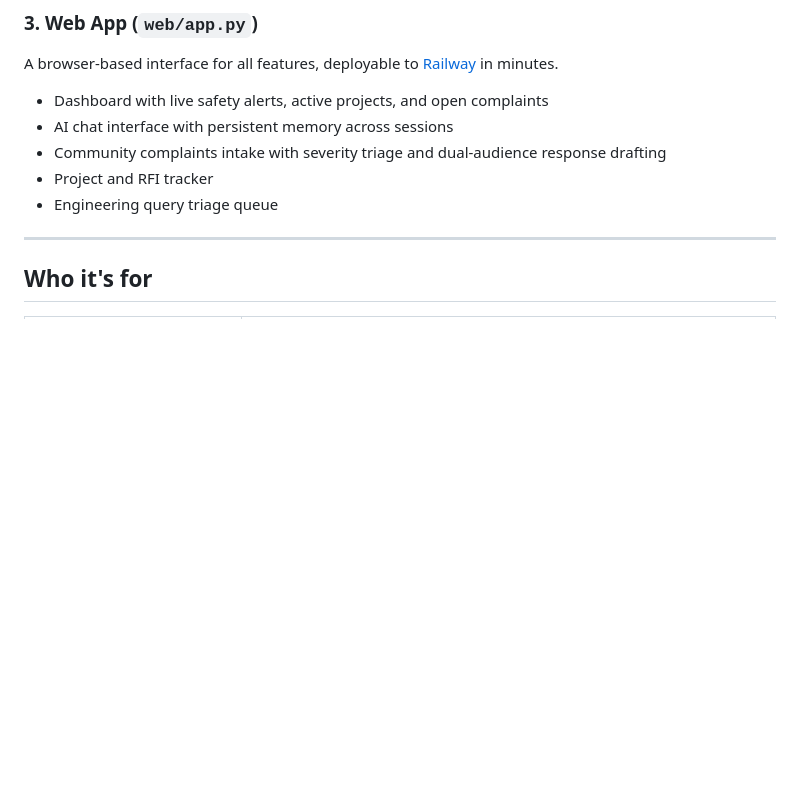
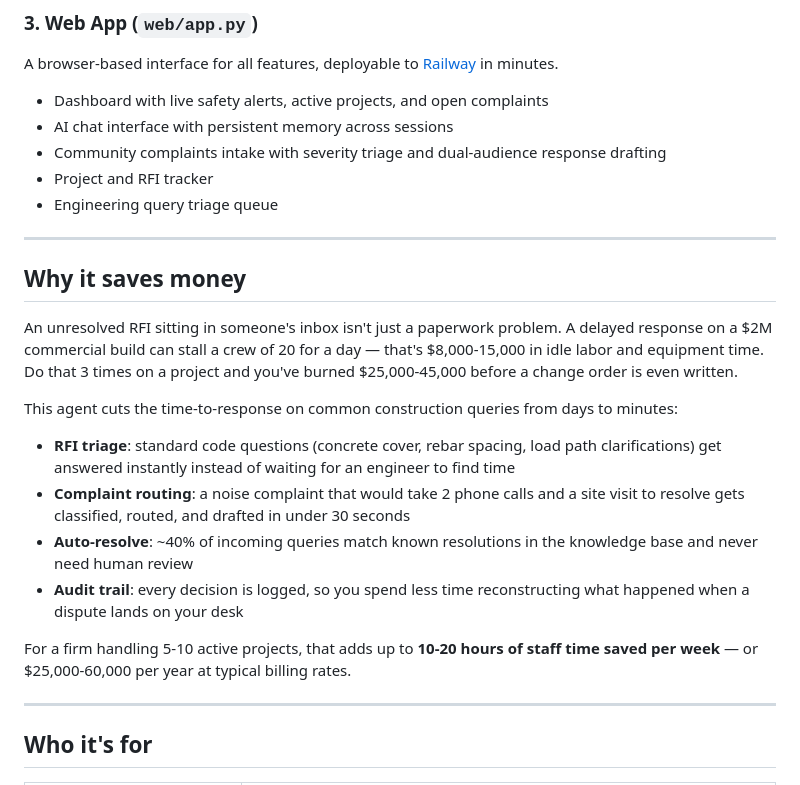
Before and after one commit to codebylinh/civiassist-ai-agent, a Markdown page: README.md, the part around the change. Rendered like a GitHub page; blank space fills up the shorter version.

Commit message:
Add cost savings section to README

```diff
--- a/README.md
+++ b/README.md
@@ -37,6 +37,21 @@ A browser-based interface for all features, deployable to [Railway](https://rail
 - Community complaints intake with severity triage and dual-audience response drafting
 - Project and RFI tracker
 - Engineering query triage queue
+
+---
+
+## Why it saves money
+
+An unresolved RFI sitting in someone's inbox isn't just a paperwork problem. A delayed response on a $2M commercial build can stall a crew of 20 for a day — that's $8,000-15,000 in idle labor and equipment time. Do that 3 times on a project and you've burned $25,000-45,000 before a change order is even written.
+
+This agent cuts the time-to-response on common construction queries from days to minutes:
+
+- **RFI triage**: standard code questions (concrete cover, rebar spacing, load path clarifications) get answered instantly instead of waiting for an engineer to find time
+- **Complaint routing**: a noise complaint that would take 2 phone calls and a site visit to resolve gets classified, routed, and drafted in under 30 seconds
+- **Auto-resolve**: ~40% of incoming queries match known resolutions in the knowledge base and never need human review
+- **Audit trail**: every decision is logged, so you spend less time reconstructing what happened when a dispute lands on your desk
+
+For a firm handling 5-10 active projects, that adds up to **10-20 hours of staff time saved per week** — or $25,000-60,000 per year at typical billing rates.
 
 ---
 
```
